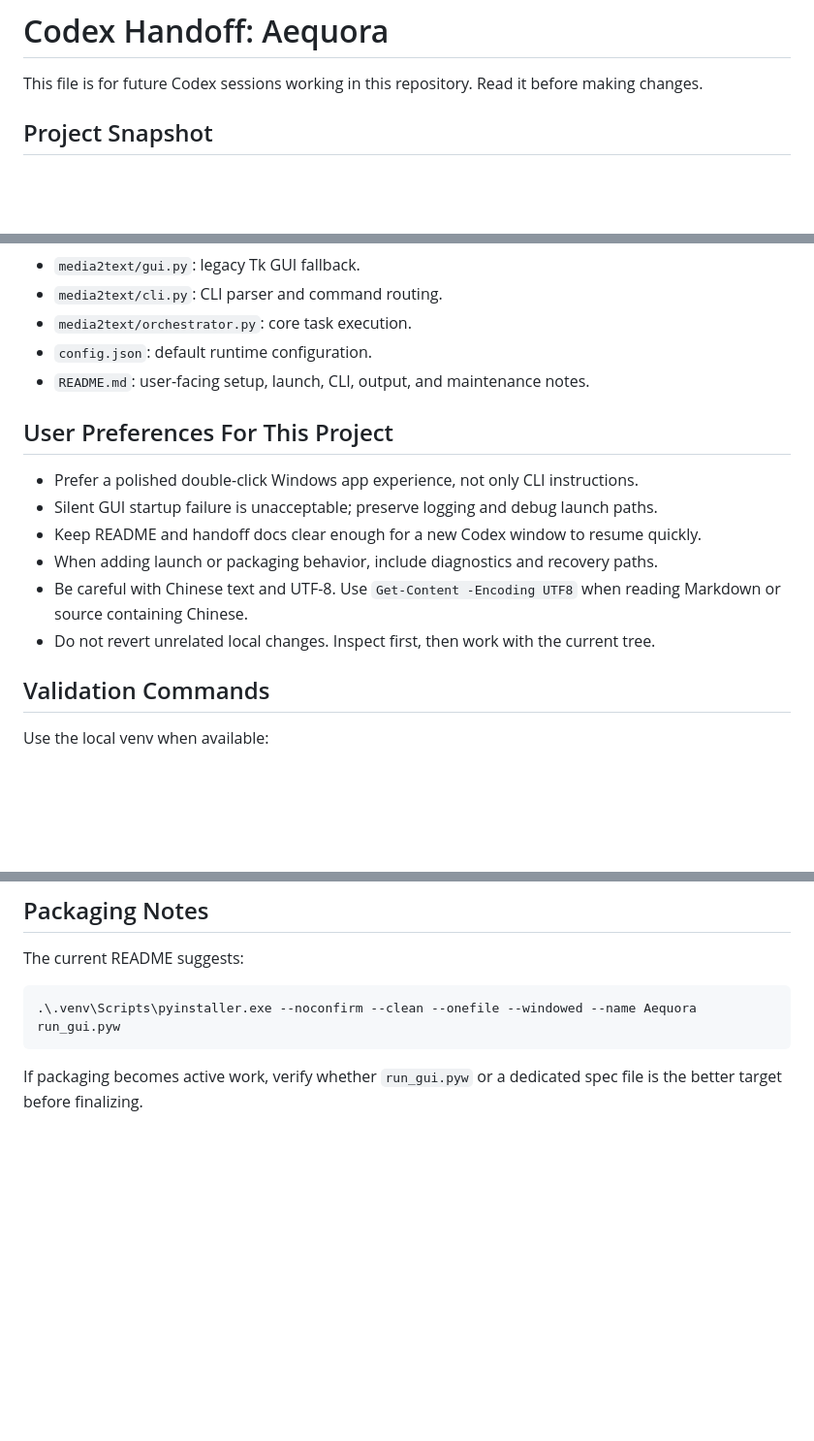
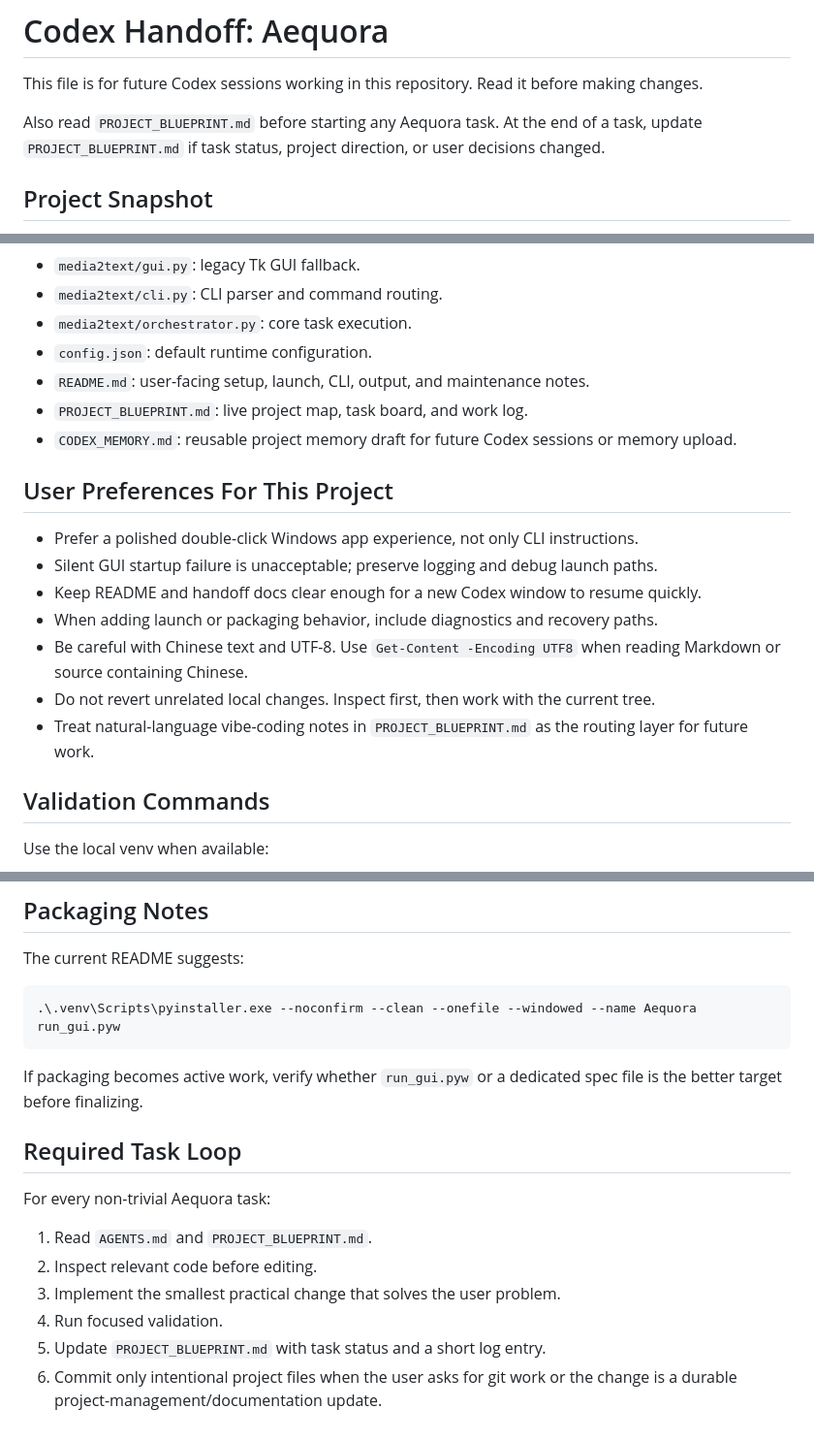
Before and after one commit to Mucc022/Aequi, a Markdown page: AGENTS.md, 3 parts joined by grey strips. Shown at 97% size. Rendered like a GitHub page; blank space fills up the shorter version.

Commit message:
docs: add project blueprint and memory draft

````diff
--- a/AGENTS.md
+++ b/AGENTS.md
@@ -1,6 +1,8 @@
 # Codex Handoff: Aequora
 
 This file is for future Codex sessions working in this repository. Read it before making changes.
+
+Also read `PROJECT_BLUEPRINT.md` before starting any Aequora task. At the end of a task, update `PROJECT_BLUEPRINT.md` if task status, project direction, or user decisions changed.
 
 ## Project Snapshot
 
@@ -27,6 +29,8 @@ The user primarily works through vibe coding and expects the agent to inspect th
 - `media2text/orchestrator.py`: core task execution.
 - `config.json`: default runtime configuration.
 - `README.md`: user-facing setup, launch, CLI, output, and maintenance notes.
+- `PROJECT_BLUEPRINT.md`: live project map, task board, and work log.
+- `CODEX_MEMORY.md`: reusable project memory draft for future Codex sessions or memory upload.
 
 ## User Preferences For This Project
 
@@ -36,6 +40,7 @@ The user primarily works through vibe coding and expects the agent to inspect th
 - When adding launch or packaging behavior, include diagnostics and recovery paths.
 - Be careful with Chinese text and UTF-8. Use `Get-Content -Encoding UTF8` when reading Markdown or source containing Chinese.
 - Do not revert unrelated local changes. Inspect first, then work with the current tree.
+- Treat natural-language vibe-coding notes in `PROJECT_BLUEPRINT.md` as the routing layer for future work.
 
 ## Validation Commands
 
@@ -87,3 +92,14 @@ The current README suggests:
 ```
 
 If packaging becomes active work, verify whether `run_gui.pyw` or a dedicated spec file is the better target before finalizing.
+
+## Required Task Loop
+
+For every non-trivial Aequora task:
+
+1. Read `AGENTS.md` and `PROJECT_BLUEPRINT.md`.
+2. Inspect relevant code before editing.
+3. Implement the smallest practical change that solves the user problem.
+4. Run focused validation.
+5. Update `PROJECT_BLUEPRINT.md` with task status and a short log entry.
+6. Commit only intentional project files when the user asks for git work or the change is a durable project-management/documentation update.
````
Also changed, not shown: CODEX_MEMORY.md (added, +84 -0 lines), PROJECT_BLUEPRINT.md (added, +103 -0 lines).
